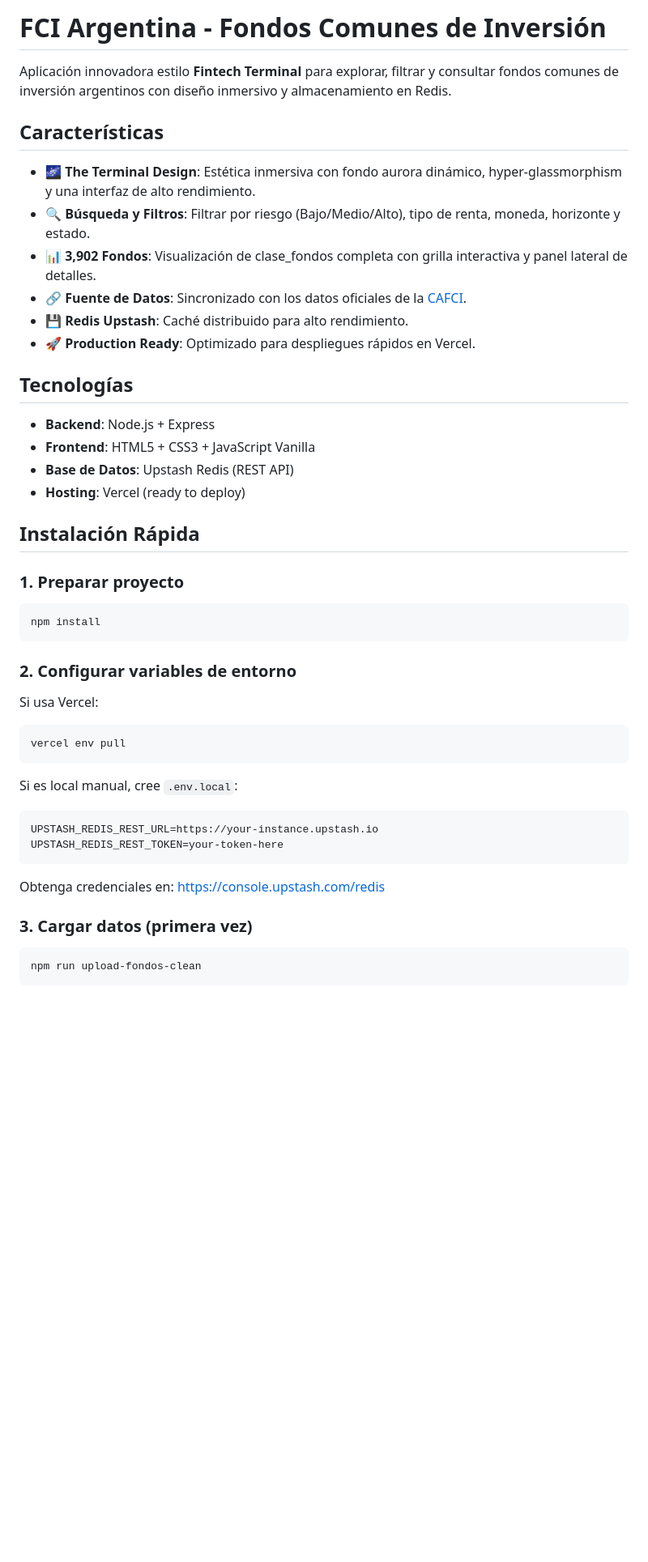
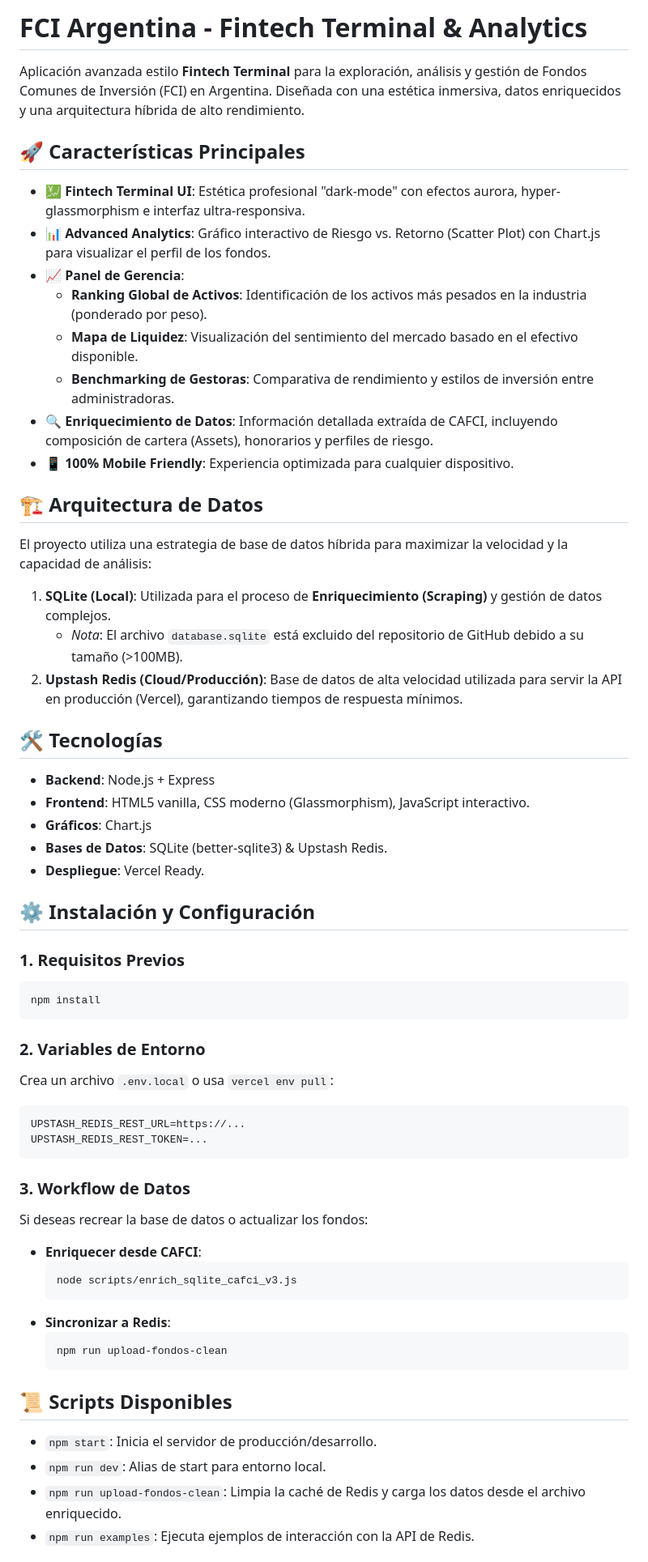
Before and after one commit to gustavoheinze/fci-argy, a Markdown page: README.md, the part around one of its changes. Shown at 81% size. Drawn GitHub-style; blank space fills up the shorter version.

Commit message:
docs: update README with current features and architecture

````diff
--- a/README.md
+++ b/README.md
@@ -1,49 +1,64 @@
-# FCI Argentina - Fondos Comunes de Inversión
+# FCI Argentina - Fintech Terminal & Analytics
 
-Aplicación innovadora estilo **Fintech Terminal** para explorar, filtrar y consultar fondos comunes de inversión argentinos con diseño inmersivo y almacenamiento en Redis.
+Aplicación avanzada estilo **Fintech Terminal** para la exploración, análisis y gestión de Fondos Comunes de Inversión (FCI) en Argentina. Diseñada con una estética inmersiva, datos enriquecidos y una arquitectura híbrida de alto rendimiento.
 
-## Características
+## 🚀 Características Principales
 
-- 🌌 **The Terminal Design**: Estética inmersiva con fondo aurora dinámico, hyper-glassmorphism y una interfaz de alto rendimiento.
-- 🔍 **Búsqueda y Filtros**: Filtrar por riesgo (Bajo/Medio/Alto), tipo de renta, moneda, horizonte y estado.
-- 📊 **3,902 Fondos**: Visualización de clase_fondos completa con grilla interactiva y panel lateral de detalles.
-- 🔗 **Fuente de Datos**: Sincronizado con los datos oficiales de la [CAFCI](https://www.cafci.org.ar/consulta-de-fondos.html).
-- 💾 **Redis Upstash**: Caché distribuido para alto rendimiento.
-- 🚀 **Production Ready**: Optimizado para despliegues rápidos en Vercel.
+- 💹 **Fintech Terminal UI**: Estética profesional "dark-mode" con efectos aurora, hyper-glassmorphism e interfaz ultra-responsiva.
+- 📊 **Advanced Analytics**: Gráfico interactivo de Riesgo vs. Retorno (Scatter Plot) con Chart.js para visualizar el perfil de los fondos.
+- 📈 **Panel de Gerencia**:
+  - **Ranking Global de Activos**: Identificación de los activos más pesados en la industria (ponderado por peso).
+  - **Mapa de Liquidez**: Visualización del sentimiento del mercado basado en el efectivo disponible.
+  - **Benchmarking de Gestoras**: Comparativa de rendimiento y estilos de inversión entre administradoras.
+- 🔍 **Enriquecimiento de Datos**: Información detallada extraída de CAFCI, incluyendo composición de cartera (Assets), honorarios y perfiles de riesgo.
+- 📱 **100% Mobile Friendly**: Experiencia optimizada para cualquier dispositivo.
 
-## Tecnologías
+## 🏗️ Arquitectura de Datos
+
+El proyecto utiliza una estrategia de base de datos híbrida para maximizar la velocidad y la capacidad de análisis:
+
+1. **SQLite (Local)**: Utilizada para el proceso de **Enriquecimiento (Scraping)** y gestión de datos complejos.
+   - *Nota*: El archivo `database.sqlite` está excluido del repositorio de GitHub debido a su tamaño (>100MB).
+2. **Upstash Redis (Cloud/Producción)**: Base de datos de alta velocidad utilizada para servir la API en producción (Vercel), garantizando tiempos de respuesta mínimos.
+
+## 🛠️ Tecnologías
 
 - **Backend**: Node.js + Express
-- **Frontend**: HTML5 + CSS3 + JavaScript Vanilla
-- **Base de Datos**: Upstash Redis (REST API)
-- **Hosting**: Vercel (ready to deploy)
+- **Frontend**: HTML5 vanilla, CSS moderno (Glassmorphism), JavaScript interactivo.
+- **Gráficos**: Chart.js
+- **Bases de Datos**: SQLite (better-sqlite3) & Upstash Redis.
+- **Despliegue**: Vercel Ready.
 
-## Instalación Rápida
+## ⚙️ Instalación y Configuración
 
-### 1. Preparar proyecto
-
+### 1. Requisitos Previos
 ```bash
 npm install
 ```
 
-### 2. Configurar variables de entorno
-
-Si usa Vercel:
-```bash
-vercel env pull
+### 2. Variables de Entorno
+Crea un archivo `.env.local` o usa `vercel env pull`:
+```env
+UPSTASH_REDIS_REST_URL=https://...
+UPSTASH_REDIS_REST_TOKEN=...
 ```
 
-Si es local manual, cree `.env.local`:
-```
-UPSTASH_REDIS_REST_URL=https://your-instance.upstash.io
-UPSTASH_REDIS_REST_TOKEN=your-token-here
-```
+### 3. Workflow de Datos
+Si deseas recrear la base de datos o actualizar los fondos:
 
-Obtenga credenciales en: https://console.upstash.com/redis
+- **Enriquecer desde CAFCI**:
+  ```bash
+  node scripts/enrich_sqlite_cafci_v3.js
+  ```
+- **Sincronizar a Redis**:
+  ```bash
+  npm run upload-fondos-clean
+  ```
 
-### 3. Cargar datos (primera vez)
+## 📜 Scripts Disponibles
 
-```bash
-npm run upload-fondos-clean
-```
+- `npm start`: Inicia el servidor de producción/desarrollo.
+- `npm run dev`: Alias de start para entorno local.
+- `npm run upload-fondos-clean`: Limpia la caché de Redis y carga los datos desde el archivo enriquecido.
+- `npm run examples`: Ejecuta ejemplos de interacción con la API de Redis.
 
````
Also changed, not shown: other parts of README.md (+7 -56 lines).
